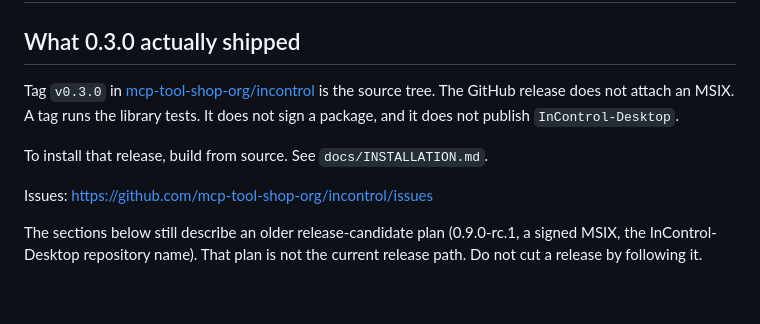
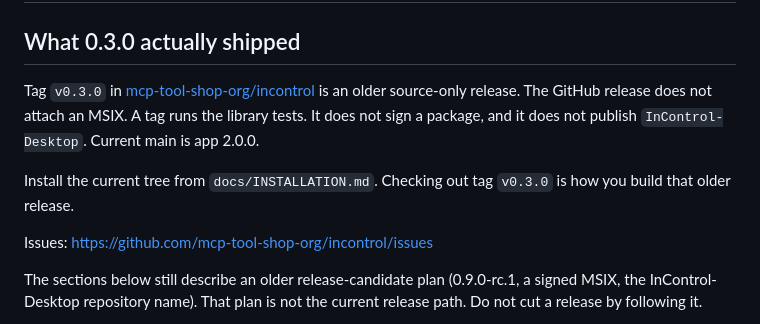
Before and after one commit to mcp-tool-shop-org/incontrol, a Markdown page: docs/RELEASE_PROCESS.md, the part around the change. GitHub-like rendering; blank space fills up the shorter version.

Commit message:
Say current main is 2.0.0 on the release notes and the release process.
Tag v0.3.0 stays an older source-only release. Those two pages no longer point a reader at INSTALLATION.md as if that tag were the tree they just cloned.

```diff
--- a/docs/RELEASE_PROCESS.md
+++ b/docs/RELEASE_PROCESS.md
@@ -2,9 +2,9 @@
 
 ## What 0.3.0 actually shipped
 
-Tag `v0.3.0` in [mcp-tool-shop-org/incontrol](https://github.com/mcp-tool-shop-org/incontrol) is the source tree. The GitHub release does not attach an MSIX. A tag runs the library tests. It does not sign a package, and it does not publish `InControl-Desktop`.
+Tag `v0.3.0` in [mcp-tool-shop-org/incontrol](https://github.com/mcp-tool-shop-org/incontrol) is an older source-only release. The GitHub release does not attach an MSIX. A tag runs the library tests. It does not sign a package, and it does not publish `InControl-Desktop`. Current main is app 2.0.0.
 
-To install that release, build from source. See `docs/INSTALLATION.md`.
+Install the current tree from `docs/INSTALLATION.md`. Checking out tag `v0.3.0` is how you build that older release.
 
 Issues: https://github.com/mcp-tool-shop-org/incontrol/issues
 
```
Also changed, not shown: docs/RELEASE_NOTES.md (+1 -1 lines).
